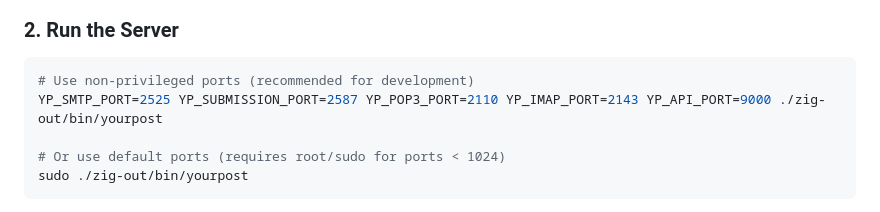
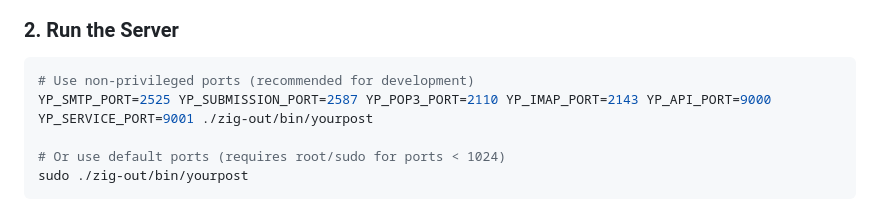
Before and after one commit to YourPostHQ/YourPost, a Markdown page: README.md, the part around the change. Rendered like a GitHub page.

Commit message:
fix: Update service port in README for non-privileged server run

````diff
--- a/README.md
+++ b/README.md
@@ -34,7 +34,7 @@ zig build -Doptimize=ReleaseFast
 
 ```bash
 # Use non-privileged ports (recommended for development)
-YP_SMTP_PORT=2525 YP_SUBMISSION_PORT=2587 YP_POP3_PORT=2110 YP_IMAP_PORT=2143 YP_API_PORT=9000 ./zig-out/bin/yourpost
+YP_SMTP_PORT=2525 YP_SUBMISSION_PORT=2587 YP_POP3_PORT=2110 YP_IMAP_PORT=2143 YP_API_PORT=9000 YP_SERVICE_PORT=9001 ./zig-out/bin/yourpost
 
 # Or use default ports (requires root/sudo for ports < 1024)
 sudo ./zig-out/bin/yourpost
````
